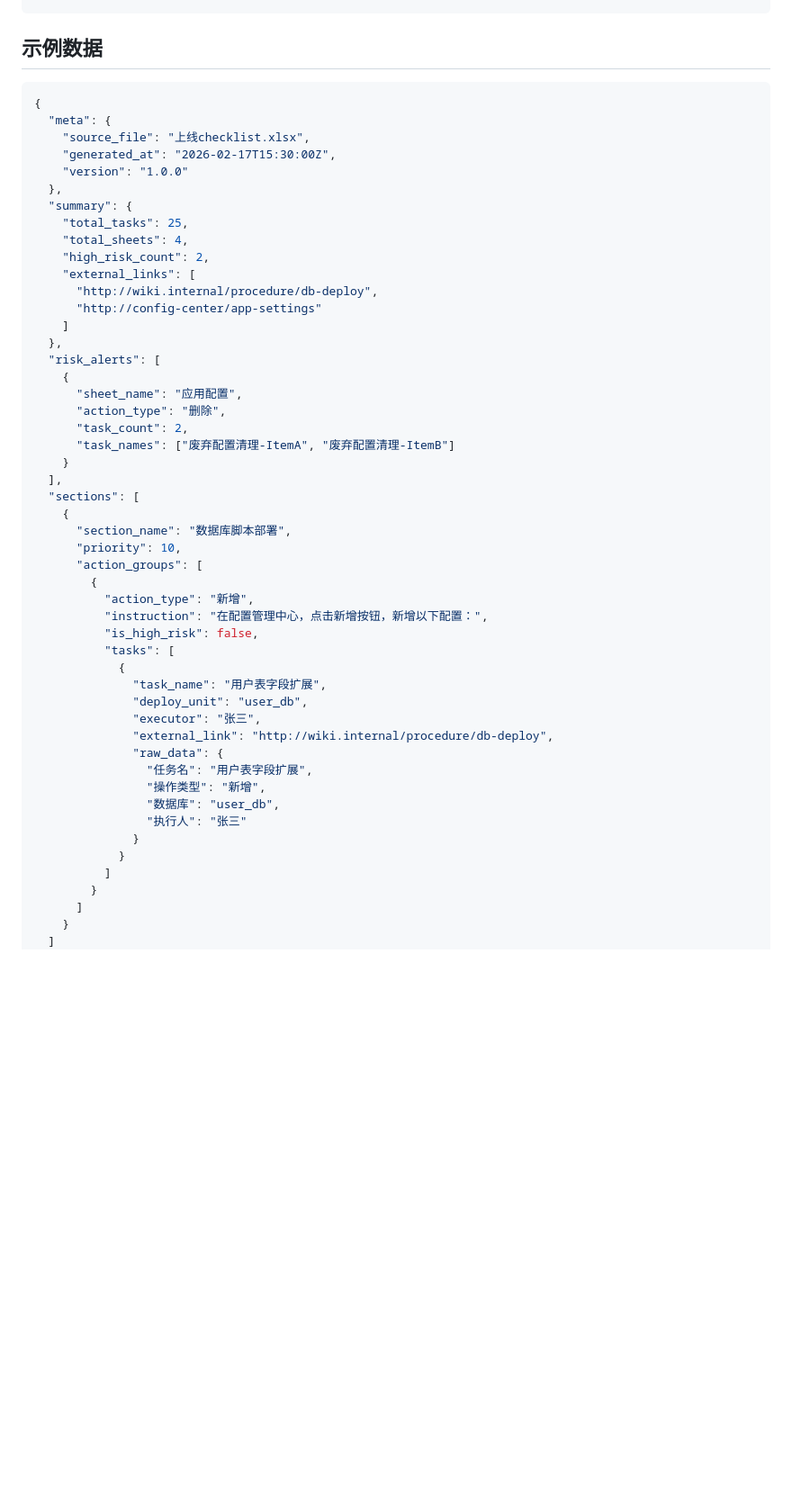
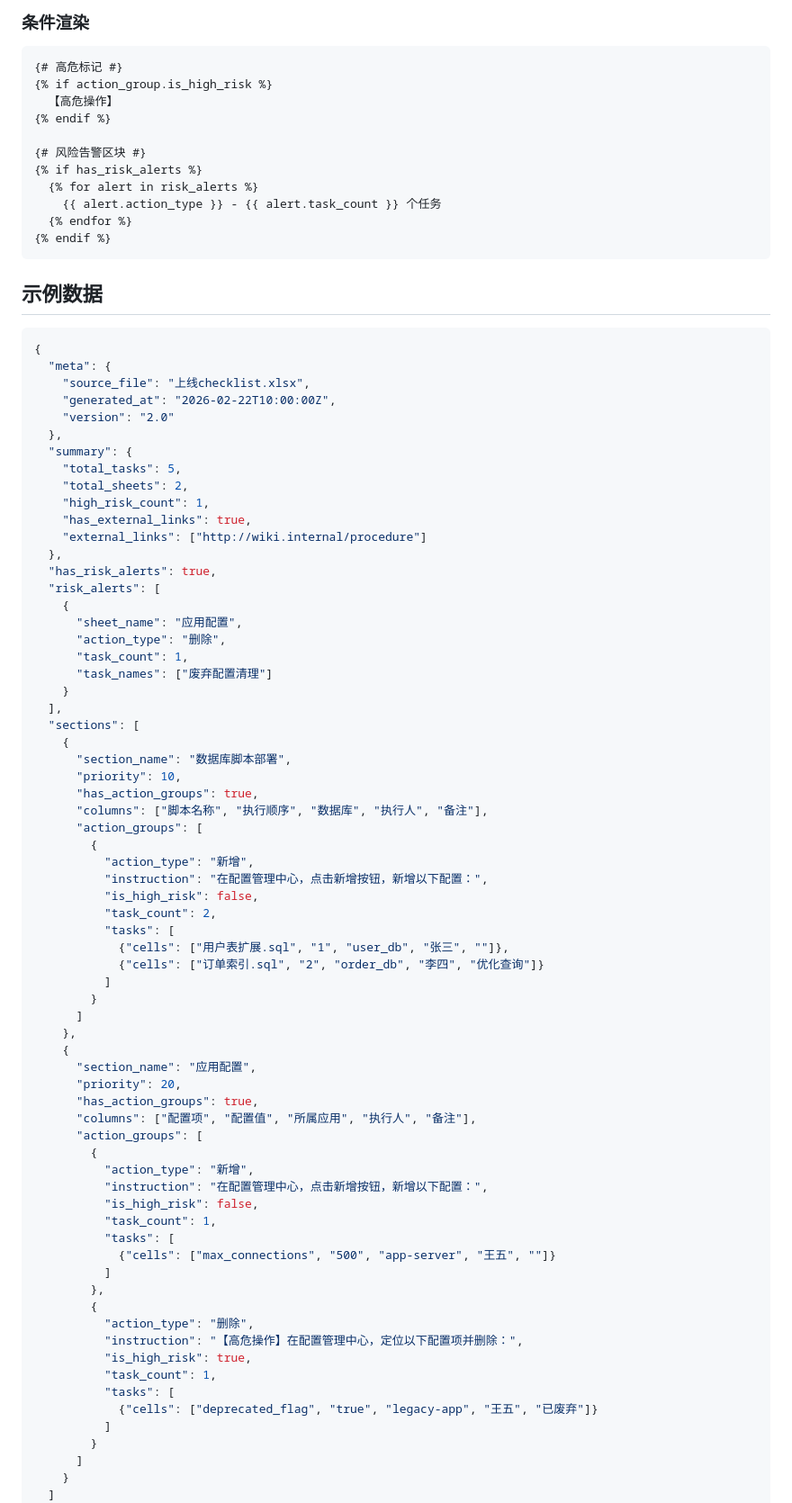
Before and after one commit to moonlightxao/OpsPilot, a Markdown page: docs/report_schema.md, the part around one of its changes. Shown at 90% size. Rendered like a GitHub page; blank space fills up the shorter version.

Commit message:
docs(core): 升级 report.json 协议至 v2.0 适配 docxtpl
- 重新设计数据结构支持 Jinja2 循环
- 任务字段从 raw_data 改为 cells 数组
- 新增 has_risk_alerts 等条件渲染字段

Co-authored-by: Cursor <cursoragent@cursor.com>

````diff
--- a/docs/report_schema.md
+++ b/docs/report_schema.md
@@ -55,51 +84,85 @@
+### 条件渲染
+
+```jinja2
+{# 高危标记 #}
+{% if action_group.is_high_risk %}
+  【高危操作】
+{% endif %}
+
+{# 风险告警区块 #}
+{% if has_risk_alerts %}
+  {% for alert in risk_alerts %}
+    {{ alert.action_type }} - {{ alert.task_count }} 个任务
+  {% endfor %}
+{% endif %}
+```
+
 ## 示例数据
 
 ```json
 {
   "meta": {
     "source_file": "上线checklist.xlsx",
-    "generated_at": "2026-02-17T15:30:00Z",
-    "version": "1.0.0"
+    "generated_at": "2026-02-22T10:00:00Z",
+    "version": "2.0"
   },
   "summary": {
-    "total_tasks": 25,
-    "total_sheets": 4,
-    "high_risk_count": 2,
-    "external_links": [
-      "http://wiki.internal/procedure/db-deploy",
-      "http://config-center/app-settings"
-    ]
+    "total_tasks": 5,
+    "total_sheets": 2,
+    "high_risk_count": 1,
+    "has_external_links": true,
+    "external_links": ["http://wiki.internal/procedure"]
   },
+  "has_risk_alerts": true,
   "risk_alerts": [
     {
       "sheet_name": "应用配置",
       "action_type": "删除",
-      "task_count": 2,
-      "task_names": ["废弃配置清理-ItemA", "废弃配置清理-ItemB"]
+      "task_count": 1,
+      "task_names": ["废弃配置清理"]
     }
   ],
   "sections": [
     {
       "section_name": "数据库脚本部署",
       "priority": 10,
+      "has_action_groups": true,
+      "columns": ["脚本名称", "执行顺序", "数据库", "执行人", "备注"],
       "action_groups": [
         {
           "action_type": "新增",
           "instruction": "在配置管理中心，点击新增按钮，新增以下配置：",
           "is_high_risk": false,
+          "task_count": 2,
           "tasks": [
-            {
-              "task_name": "用户表字段扩展",
-              "deploy_unit": "user_db",
-              "executor": "张三",
-              "external_link": "http://wiki.internal/procedure/db-deploy",
-              "raw_data": {
-                "任务名": "用户表字段扩展",
-                "操作类型": "新增",
-                "数据库": "user_db",
-                "执行人": "张三"
-              }
-            }
+            {"cells": ["用户表扩展.sql", "1", "user_db", "张三", ""]},
+            {"cells": ["订单索引.sql", "2", "order_db", "李四", "优化查询"]}
+          ]
+        }
+      ]
+    },
+    {
+      "section_name": "应用配置",
+      "priority": 20,
+      "has_action_groups": true,
+      "columns": ["配置项", "配置值", "所属应用", "执行人", "备注"],
+      "action_groups": [
+        {
+          "action_type": "新增",
+          "instruction": "在配置管理中心，点击新增按钮，新增以下配置：",
+          "is_high_risk": false,
+          "task_count": 1,
+          "tasks": [
+            {"cells": ["max_connections", "500", "app-server", "王五", ""]}
+          ]
+        },
+        {
+          "action_type": "删除",
+          "instruction": "【高危操作】在配置管理中心，定位以下配置项并删除：",
+          "is_high_risk": true,
+          "task_count": 1,
+          "tasks": [
+            {"cells": ["deprecated_flag", "true", "legacy-app", "王五", "已废弃"]}
           ]
         }
       ]
````
Also changed, not shown: other parts of docs/report_schema.md (+57 -22 lines).
